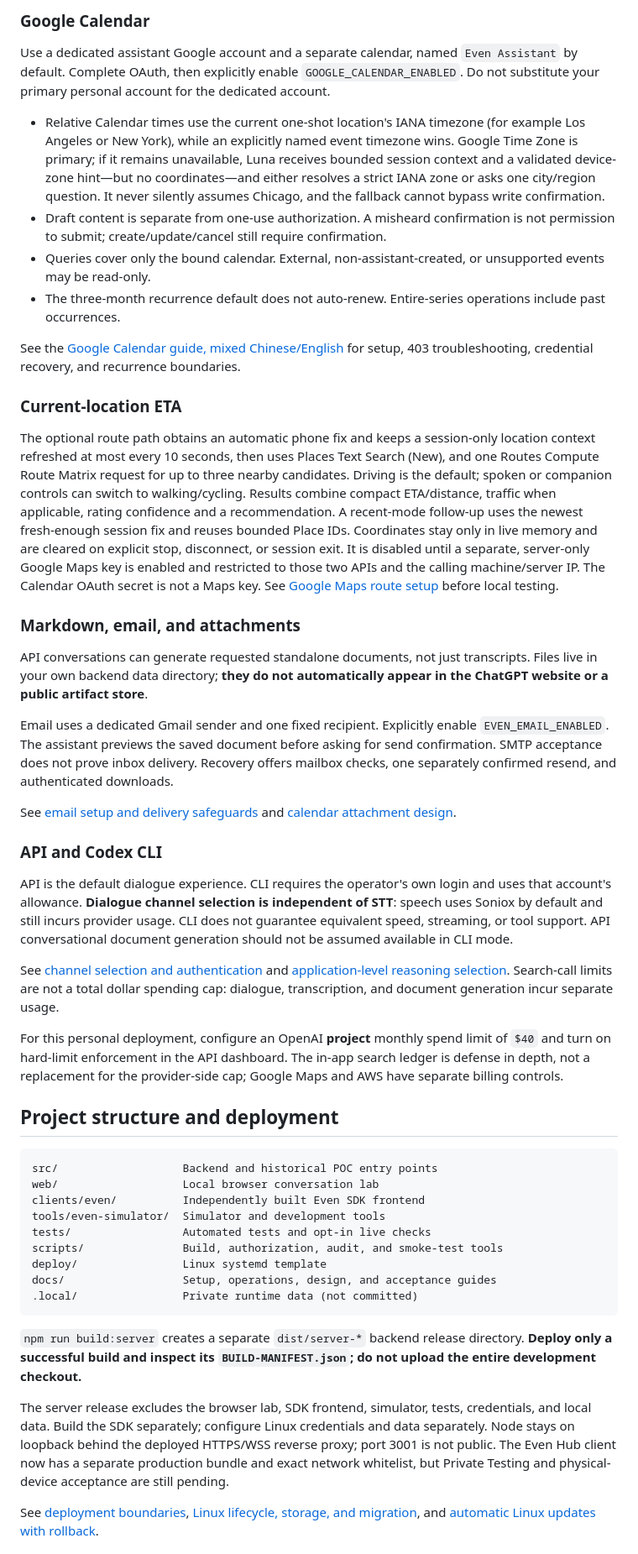
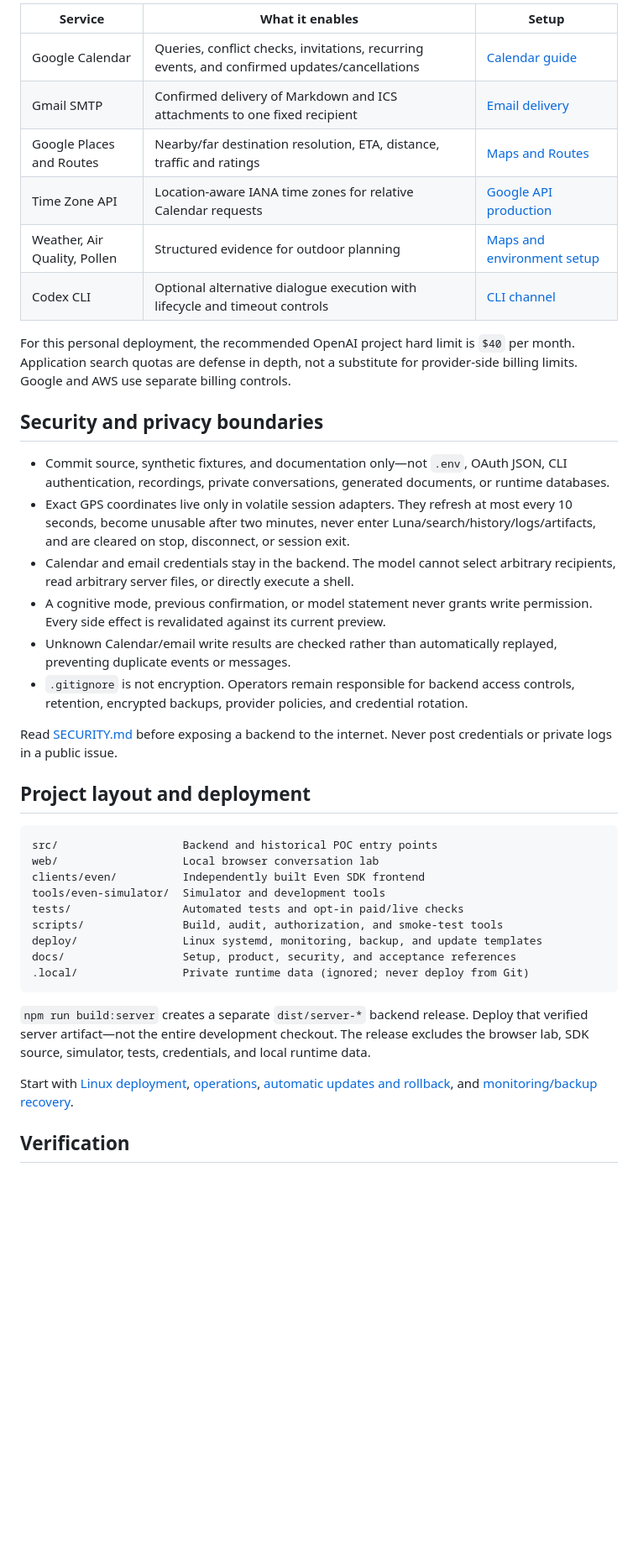
Before and after one commit to JintaoHe/even-g2-gpt, a Markdown page: README.md, the part around one of its changes. Shown at 84% size. Rendered like a GitHub page; blank space fills up the shorter version.

Commit message:
Refresh bilingual project README (#27)

````diff
--- a/README.md
+++ b/README.md
@@ -99,65 +123,43 @@ Enter the application token in the simulator's companion page. The backend allow
 
-### Google Calendar
+| Service | What it enables | Setup |
+| --- | --- | --- |
+| Google Calendar | Queries, conflict checks, invitations, recurring events, and confirmed updates/cancellations | [Calendar guide](docs/google-calendar.md) |
+| Gmail SMTP | Confirmed delivery of Markdown and ICS attachments to one fixed recipient | [Email delivery](docs/EMAIL_DELIVERY.md) |
+| Google Places and Routes | Nearby/far destination resolution, ETA, distance, traffic and ratings | [Maps and Routes](docs/setup/GOOGLE_MAPS_ROUTES.md) |
+| Time Zone API | Location-aware IANA time zones for relative Calendar requests | [Google API production](docs/setup/GOOGLE_API_PRODUCTION.md) |
+| Weather, Air Quality, Pollen | Structured evidence for outdoor planning | [Maps and environment setup](docs/setup/GOOGLE_MAPS_ROUTES.md) |
+| Codex CLI | Optional alternative dialogue execution with lifecycle and timeout controls | [CLI channel](docs/CODEX_CLI_CHANNEL.md) |
 
-Use a dedicated assistant Google account and a separate calendar, named `Even Assistant` by default. Complete OAuth, then explicitly enable `GOOGLE_CALENDAR_ENABLED`. Do not substitute your primary personal account for the dedicated account.
+For this personal deployment, the recommended OpenAI project hard limit is `$40` per month. Application search quotas are defense in depth, not a substitute for provider-side billing limits. Google and AWS use separate billing controls.
 
-- Relative Calendar times use the current one-shot location's IANA timezone (for example Los Angeles or New York), while an explicitly named event timezone wins. Google Time Zone is primary; if it remains unavailable, Luna receives bounded session context and a validated device-zone hint—but no coordinates—and either resolves a strict IANA zone or asks one city/region question. It never silently assumes Chicago, and the fallback cannot bypass write confirmation.
-- Draft content is separate from one-use authorization. A misheard confirmation is not permission to submit; create/update/cancel still require confirmation.
-- Queries cover only the bound calendar. External, non-assistant-created, or unsupported events may be read-only.
-- The three-month recurrence default does not auto-renew. Entire-series operations include past occurrences.
+## Security and privacy boundaries
 
-See the [Google Calendar guide, mixed Chinese/English](docs/google-calendar.md) for setup, 403 troubleshooting, credential recovery, and recurrence boundaries.
+- Commit source, synthetic fixtures, and documentation only—not `.env`, OAuth JSON, CLI authentication, recordings, private conversations, generated documents, or runtime databases.
+- Exact GPS coordinates live only in volatile session adapters. They refresh at most every 10 seconds, become unusable after two minutes, never enter Luna/search/history/logs/artifacts, and are cleared on stop, disconnect, or session exit.
+- Calendar and email credentials stay in the backend. The model cannot select arbitrary recipients, read arbitrary server files, or directly execute a shell.
+- A cognitive mode, previous confirmation, or model statement never grants write permission. Every side effect is revalidated against its current preview.
+- Unknown Calendar/email write results are checked rather than automatically replayed, preventing duplicate events or messages.
+- `.gitignore` is not encryption. Operators remain responsible for backend access controls, retention, encrypted backups, provider policies, and credential rotation.
 
-### Current-location ETA
+Read [SECURITY.md](SECURITY.md) before exposing a backend to the internet. Never post credentials or private logs in a public issue.
 
-The optional route path obtains an automatic phone fix and keeps a session-only
-location context refreshed at most every 10 seconds, then uses Places Text
-Search (New), and one Routes Compute Route Matrix request for up to three nearby
-candidates. Driving is the default; spoken or companion controls can switch to
-walking/cycling. Results combine compact ETA/distance, traffic when applicable,
-rating confidence and a recommendation. A recent-mode follow-up uses the newest
-fresh-enough session fix and reuses bounded Place IDs. Coordinates stay only in
-live memory and are cleared on explicit stop, disconnect, or session exit. It is disabled until a separate, server-only Google
-Maps key is enabled and restricted to those two APIs and the
-calling machine/server IP. The Calendar OAuth secret is not a Maps key. See
-[Google Maps route setup](docs/setup/GOOGLE_MAPS_ROUTES.md) before local testing.
-
-### Markdown, email, and attachments
-
-API conversations can generate requested standalone documents, not just transcripts. Files live in your own backend data directory; **they do not automatically appear in the ChatGPT website or a public artifact store**.
-
-Email uses a dedicated Gmail sender and one fixed recipient. Explicitly enable `EVEN_EMAIL_ENABLED`. The assistant previews the saved document before asking for send confirmation. SMTP acceptance does not prove inbox delivery. Recovery offers mailbox checks, one separately confirmed resend, and authenticated downloads.
-
-See [email setup and delivery safeguards](docs/EMAIL_DELIVERY.md) and [calendar attachment design](docs/CALENDAR_EMAIL_DESIGN.md).
-
-### API and Codex CLI
-
-API is the default dialogue experience. CLI requires the operator's own login and uses that account's allowance. **Dialogue channel selection is independent of STT**: speech uses Soniox by default and still incurs provider usage. CLI does not guarantee equivalent speed, streaming, or tool support. API conversational document generation should not be assumed available in CLI mode.
-
-See [channel selection and authentication](docs/CODEX_CLI_CHANNEL.md) and [application-level reasoning selection](docs/ADAPTIVE_REASONING.md). Search-call limits are not a total dollar spending cap: dialogue, transcription, and document generation incur separate usage.
-
-For this personal deployment, configure an OpenAI **project** monthly spend limit
-of `$40` and turn on hard-limit enforcement in the API dashboard. The in-app search
-ledger is defense in depth, not a replacement for the provider-side cap; Google
-Maps and AWS have separate billing controls.
-
-## Project structure and deployment
+## Project layout and deployment
 
 ```text
 src/                   Backend and historical POC entry points
 web/                   Local browser conversation lab
 clients/even/          Independently built Even SDK frontend
 tools/even-simulator/  Simulator and development tools
-tests/                 Automated tests and opt-in live checks
-scripts/               Build, authorization, audit, and smoke-test tools
-deploy/                Linux systemd template
-docs/                  Setup, operations, design, and acceptance guides
-.local/                Private runtime data (not committed)
+tests/                 Automated tests and opt-in paid/live checks
+scripts/               Build, audit, authorization, and smoke-test tools
+deploy/                Linux systemd, monitoring, backup, and update templates
+docs/                  Setup, product, security, and acceptance references
+.local/                Private runtime data (ignored; never deploy from Git)
 ```
 
-`npm run build:server` creates a separate `dist/server-*` backend release directory. **Deploy only a successful build and inspect its `BUILD-MANIFEST.json`; do not upload the entire development checkout.**
+`npm run build:server` creates a separate `dist/server-*` backend release. Deploy that verified server artifact—not the entire development checkout. The release excludes the browser lab, SDK source, simulator, tests, credentials, and local runtime data.
 
-The server release excludes the browser lab, SDK frontend, simulator, tests, credentials, and local data. Build the SDK separately; configure Linux credentials and data separately. Node stays on loopback behind the deployed HTTPS/WSS reverse proxy; port 3001 is not public. The Even Hub client now has a separate production bundle and exact network whitelist, but Private Testing and physical-device acceptance are still pending.
+Start with [Linux deployment](docs/setup/LINUX_DEPLOYMENT.md), [operations](docs/LINUX_OPERATIONS.md), [automatic updates and rollback](docs/setup/AUTOMATIC_UPDATES.md), and [monitoring/backup recovery](docs/setup/MONITORING_BACKUP_RECOVERY.md).
 
-See [deployment boundaries](docs/PROJECT_STRUCTURE.md), [Linux lifecycle, storage, and migration](docs/LINUX_OPERATIONS.md), and [automatic Linux updates with rollback](docs/setup/AUTOMATIC_UPDATES.md).
+## Verification
 
````
Also changed, not shown: other parts of README.md (+90 -77 lines), README.zh-CN.md (+118 -122 lines).
